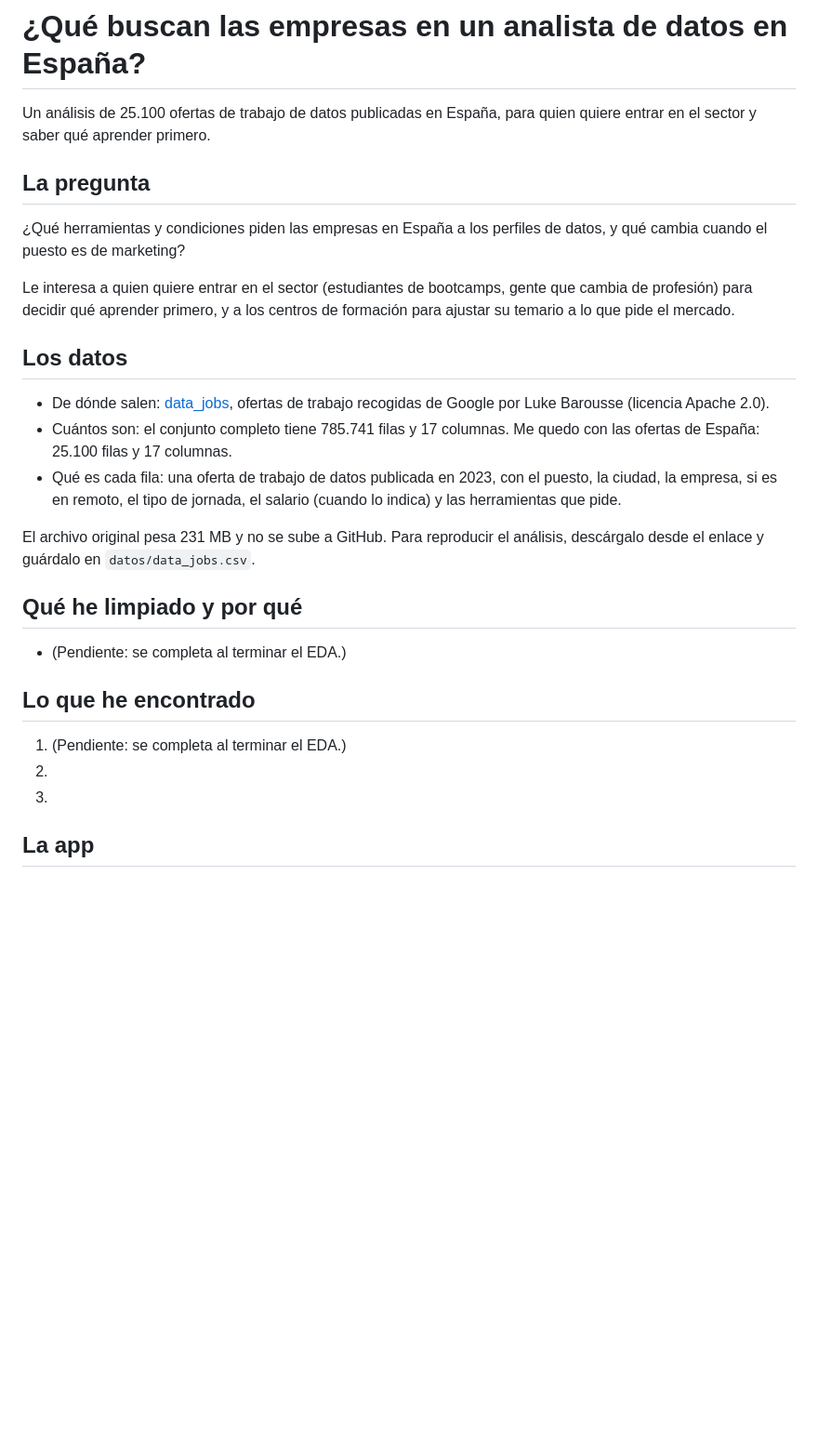
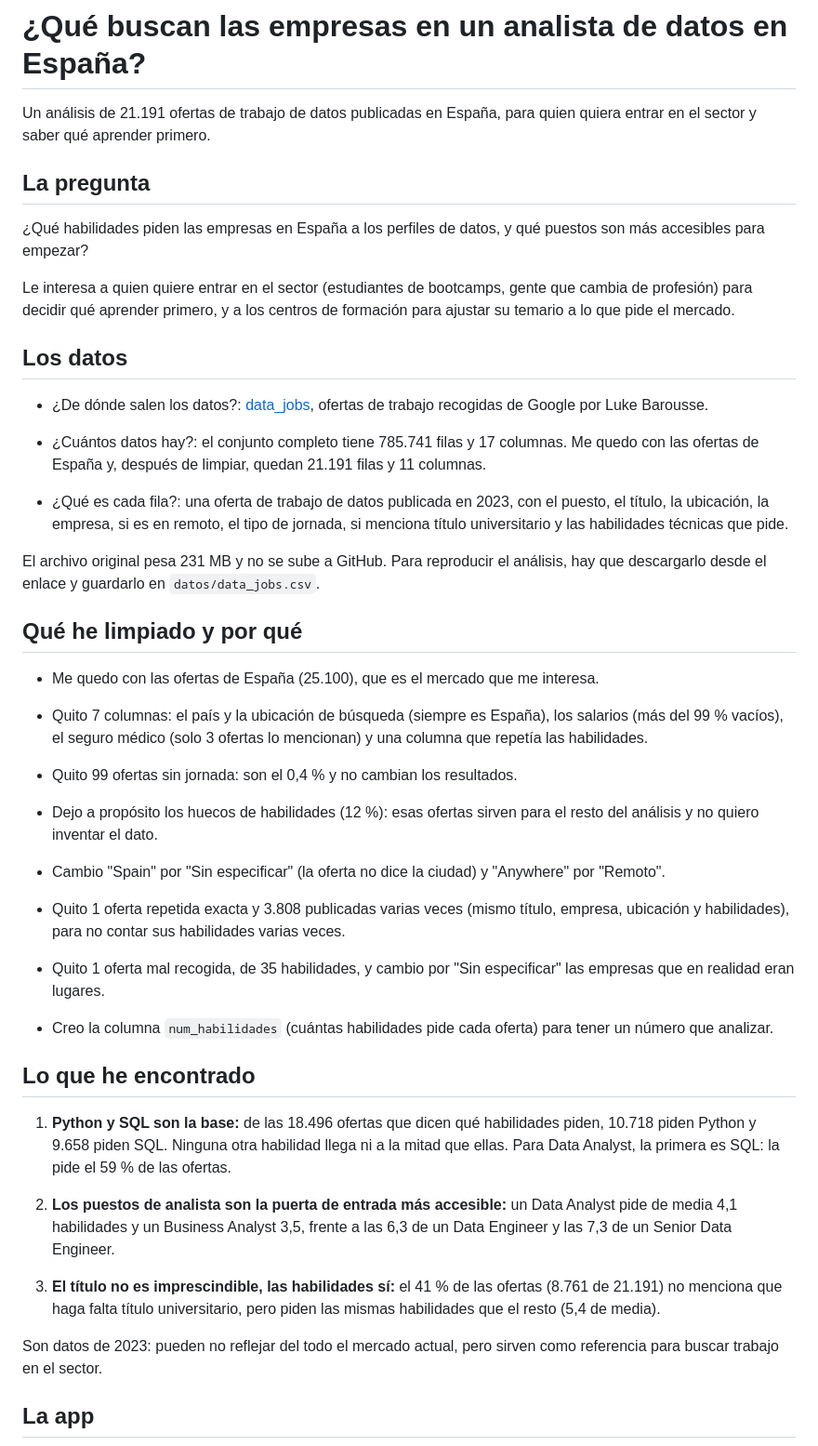
Before and after one commit to dledesmalorenzo/ofertas-analista-datos, a Markdown page: README.md, the part around one of its changes. Shown at 93% size. Rendered like a GitHub page; blank space fills up the shorter version.

Commit message:
README completo y captura de la app

```diff
--- a/README.md
+++ b/README.md
@@ -1,30 +1,50 @@
 # ¿Qué buscan las empresas en un analista de datos en España?
 
-Un análisis de 25.100 ofertas de trabajo de datos publicadas en España, para quien quiere entrar en el sector y saber qué aprender primero.
+Un análisis de 21.191 ofertas de trabajo de datos publicadas en España, para quien quiera entrar en el sector y saber qué aprender primero.
 
 ## La pregunta
 
-¿Qué herramientas y condiciones piden las empresas en España a los perfiles de datos, y qué cambia cuando el puesto es de marketing?
+¿Qué habilidades piden las empresas en España a los perfiles de datos, y qué puestos son más accesibles para empezar?
 
 Le interesa a quien quiere entrar en el sector (estudiantes de bootcamps, gente que cambia de profesión) para decidir qué aprender primero, y a los centros de formación para ajustar su temario a lo que pide el mercado.
 
 ## Los datos
 
-- De dónde salen: [data_jobs](https://huggingface.co/datasets/lukebarousse/data_jobs), ofertas de trabajo recogidas de Google por Luke Barousse (licencia Apache 2.0).
-- Cuántos son: el conjunto completo tiene 785.741 filas y 17 columnas. Me quedo con las ofertas de España: 25.100 filas y 17 columnas.
-- Qué es cada fila: una oferta de trabajo de datos publicada en 2023, con el puesto, la ciudad, la empresa, si es en remoto, el tipo de jornada, el salario (cuando lo indica) y las herramientas que pide.
+- ¿De dónde salen los datos?: [data_jobs](https://huggingface.co/datasets/lukebarousse/data_jobs), ofertas de trabajo recogidas de Google por Luke Barousse.
 
-El archivo original pesa 231 MB y no se sube a GitHub. Para reproducir el análisis, descárgalo desde el enlace y guárdalo en `datos/data_jobs.csv`.
+- ¿Cuántos datos hay?: el conjunto completo tiene 785.741 filas y 17 columnas. Me quedo con las ofertas de España y, después de limpiar, quedan 21.191 filas y 11 columnas.
+
+- ¿Qué es cada fila?: una oferta de trabajo de datos publicada en 2023, con el puesto, el título, la ubicación, la empresa, si es en remoto, el tipo de jornada, si menciona título universitario y las habilidades técnicas que pide.
+
+El archivo original pesa 231 MB y no se sube a GitHub. Para reproducir el análisis, hay que descargarlo desde el enlace y guardarlo en `datos/data_jobs.csv`.
 
 ## Qué he limpiado y por qué
 
-- (Pendiente: se completa al terminar el EDA.)
+- Me quedo con las ofertas de España (25.100), que es el mercado que me interesa.
+
+- Quito 7 columnas: el país y la ubicación de búsqueda (siempre es España), los salarios (más del 99 % vacíos), el seguro médico (solo 3 ofertas lo mencionan) y una columna que repetía las habilidades.
+
+- Quito 99 ofertas sin jornada: son el 0,4 % y no cambian los resultados.
+
+- Dejo a propósito los huecos de habilidades (12 %): esas ofertas sirven para el resto del análisis y no quiero inventar el dato.
+
+- Cambio "Spain" por "Sin especificar" (la oferta no dice la ciudad) y "Anywhere" por "Remoto".
+
+- Quito 1 oferta repetida exacta y 3.808 publicadas varias veces (mismo título, empresa, ubicación y habilidades), para no contar sus habilidades varias veces.
+
+- Quito 1 oferta mal recogida, de 35 habilidades, y cambio por "Sin especificar" las empresas que en realidad eran lugares.
+
+- Creo la columna `num_habilidades` (cuántas habilidades pide cada oferta) para tener un número que analizar.
 
 ## Lo que he encontrado
 
-1. (Pendiente: se completa al terminar el EDA.)
-2.
-3.
+1. **Python y SQL son la base:** de las 18.496 ofertas que dicen qué habilidades piden, 10.718 piden Python y 9.658 piden SQL. Ninguna otra habilidad llega ni a la mitad que ellas. Para Data Analyst, la primera es SQL: la pide el 59 % de las ofertas.
+
+2. **Los puestos de analista son la puerta de entrada más accesible:** un Data Analyst pide de media 4,1 habilidades y un Business Analyst 3,5, frente a las 6,3 de un Data Engineer y las 7,3 de un Senior Data Engineer.
+
+3. **El título no es imprescindible, las habilidades sí:** el 41 % de las ofertas (8.761 de 21.191) no menciona que haga falta título universitario, pero piden las mismas habilidades que el resto (5,4 de media).
+
+Son datos de 2023: pueden no reflejar del todo el mercado actual, pero sirven como referencia para buscar trabajo en el sector.
 
 ## La app
 
```
Also changed, not shown: other parts of README.md (+3 -3 lines), capturas/app.png (added).
